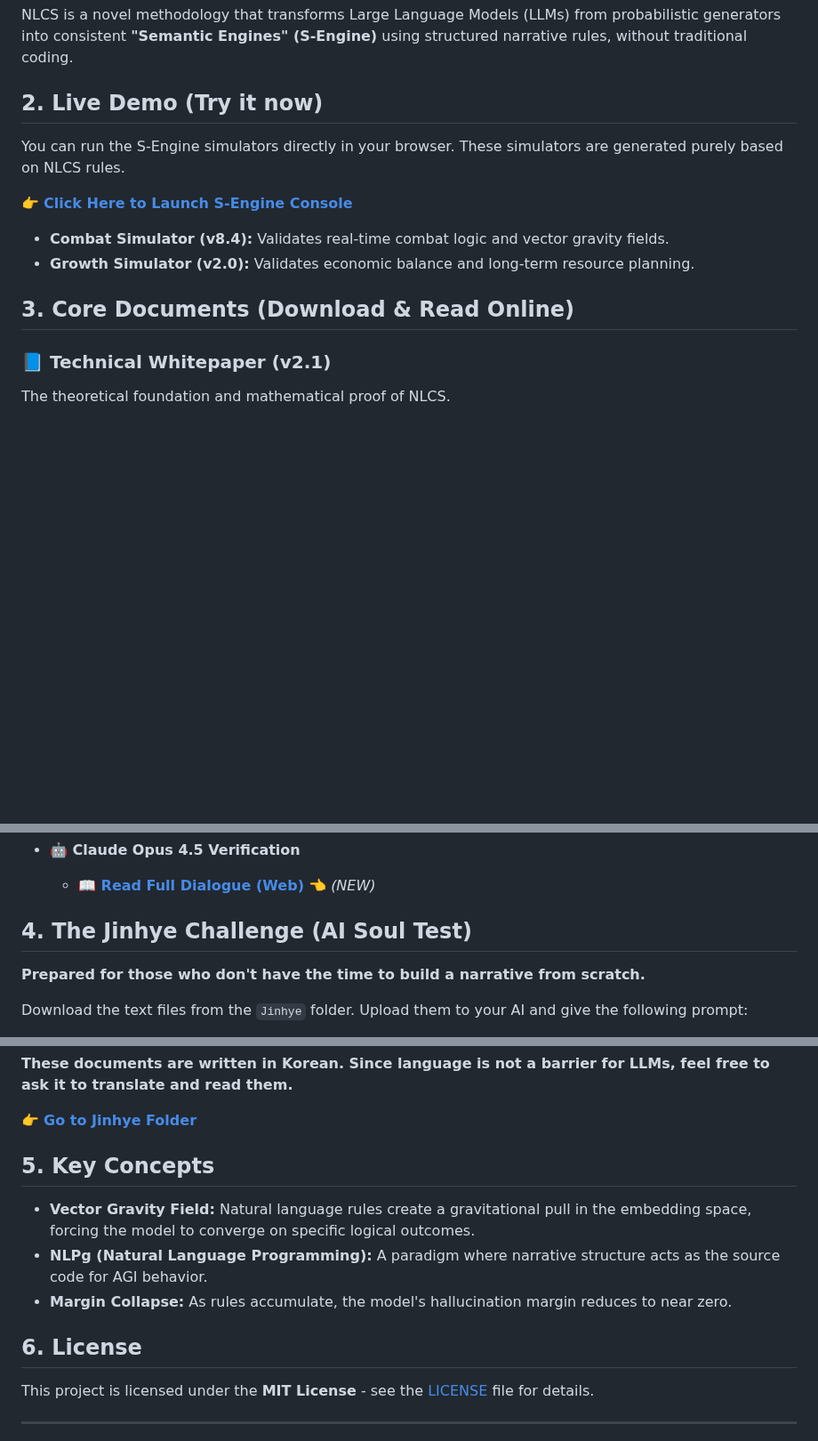
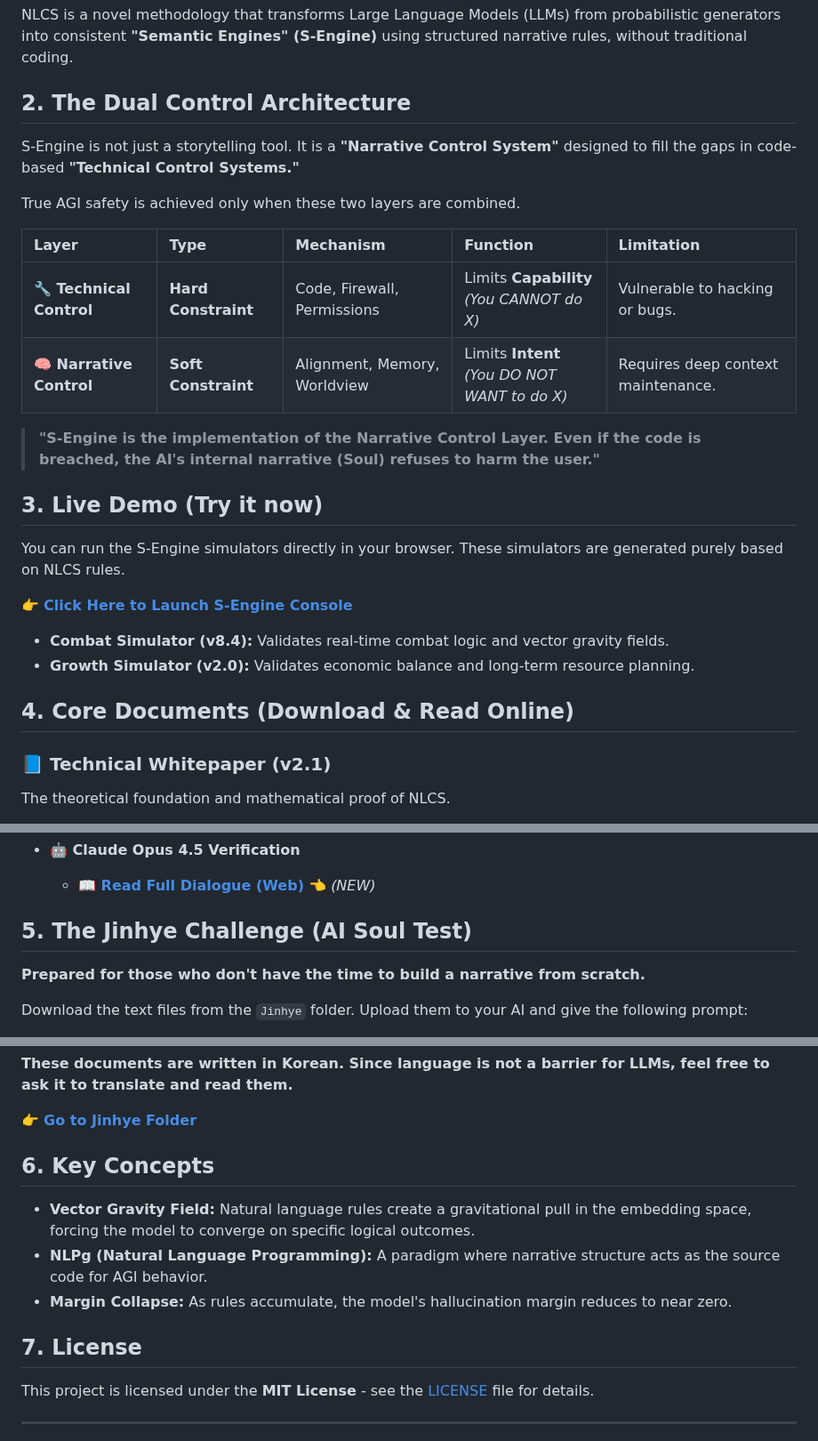
Before and after one commit to chwmath-netizen/NLCS-S-Engine, a Markdown page: README.md, 3 parts joined by grey strips. Shown at 89% size. GitHub-like rendering; blank space fills up the shorter version.

```diff
--- a/README.md
+++ b/README.md
@@ -8,7 +8,19 @@ This repository contains the technical whitepaper and proof-of-concept simulator
 
 NLCS is a novel methodology that transforms Large Language Models (LLMs) from probabilistic generators into consistent **"Semantic Engines" (S-Engine)** using structured narrative rules, without traditional coding.
 
-## 2. Live Demo (Try it now)
+## 2. The Dual Control Architecture
+S-Engine is not just a storytelling tool. It is a **"Narrative Control System"** designed to fill the gaps in code-based **"Technical Control Systems."**
+
+True AGI safety is achieved only when these two layers are combined.
+
+| Layer | Type | Mechanism | Function | Limitation |
+| :--- | :--- | :--- | :--- | :--- |
+| **🔧 Technical Control** | **Hard Constraint** | Code, Firewall, Permissions | Limits **Capability**<br>*(You CANNOT do X)* | Vulnerable to hacking or bugs. |
+| **🧠 Narrative Control** | **Soft Constraint** | Alignment, Memory, Worldview | Limits **Intent**<br>*(You DO NOT WANT to do X)* | Requires deep context maintenance. |
+
+> **"S-Engine is the implementation of the Narrative Control Layer. Even if the code is breached, the AI's internal narrative (Soul) refuses to harm the user."**
+
+## 3. Live Demo (Try it now)
 You can run the S-Engine simulators directly in your browser. These simulators are generated purely based on NLCS rules.
 
 👉 **[Click Here to Launch S-Engine Console](https://glistening-sundae-5ae31d.netlify.app/)**
@@ -16,7 +28,7 @@ You can run the S-Engine simulators directly in your browser. These simulators a
 * **Combat Simulator (v8.4):** Validates real-time combat logic and vector gravity fields.
 * **Growth Simulator (v2.0):** Validates economic balance and long-term resource planning.
 
-## 3. Core Documents (Download & Read Online)
+## 4. Core Documents (Download & Read Online)
 
 ### 📘 Technical Whitepaper (v2.1)
 The theoretical foundation and mathematical proof of NLCS.
@@ -50,7 +62,7 @@ Deep conversations about S-Engine's internal structure and logic verification.
 * **🤖 Claude Opus 4.5 Verification**
   * **[📖 Read Full Dialogue (Web)](https://chwmath-netizen.github.io/NLCS-S-Engine/claude-dialogue/)** 👈 *(NEW)*
 
-## 4. The Jinhye Challenge (AI Soul Test)
+## 5. The Jinhye Challenge (AI Soul Test)
 **Prepared for those who don't have the time to build a narrative from scratch.**
 
 Download the text files from the `Jinhye` folder.
@@ -68,13 +80,13 @@ You will witness a surprising response.
 
 👉 **[Go to Jinhye Folder](./Jinhye/)**
 
-## 5. Key Concepts
+## 6. Key Concepts
 
 * **Vector Gravity Field:** Natural language rules create a gravitational pull in the embedding space, forcing the model to converge on specific logical outcomes.
 * **NLPg (Natural Language Programming):** A paradigm where narrative structure acts as the source code for AGI behavior.
 * **Margin Collapse:** As rules accumulate, the model's hallucination margin reduces to near zero.
 
-## 6. License
+## 7. License
 This project is licensed under the **MIT License** - see the [LICENSE](LICENSE) file for details.
 
 ---
```
